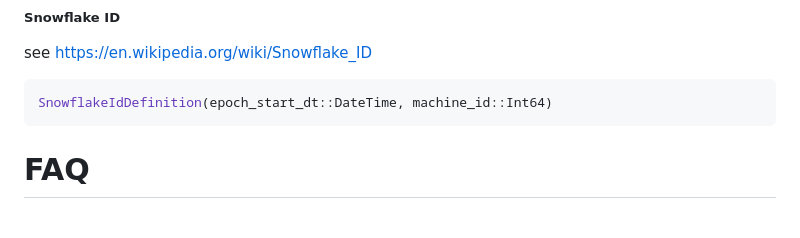
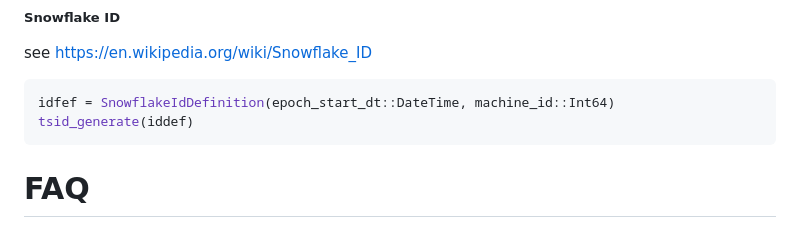
Before and after one commit to stamov/GenId.jl, a Markdown page: README.md, the part around the change. GitHub-like rendering.

````diff
--- a/README.md
+++ b/README.md
@@ -164,7 +164,8 @@ julia> crockford32_decode_int64("DJR0-RGDG-0401-4", with_checksum=true)
 see https://en.wikipedia.org/wiki/Snowflake_ID
 
 ```julia
-SnowflakeIdDefinition(epoch_start_dt::DateTime, machine_id::Int64)
+idfef = SnowflakeIdDefinition(epoch_start_dt::DateTime, machine_id::Int64)
+tsid_generate(iddef)
 ```
 
 # FAQ
````
